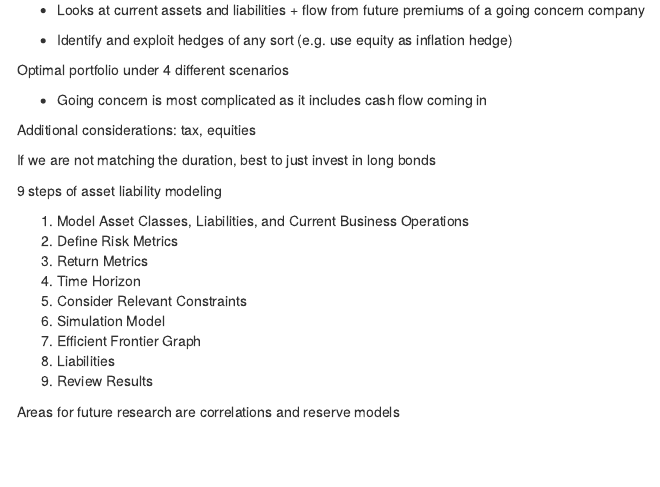
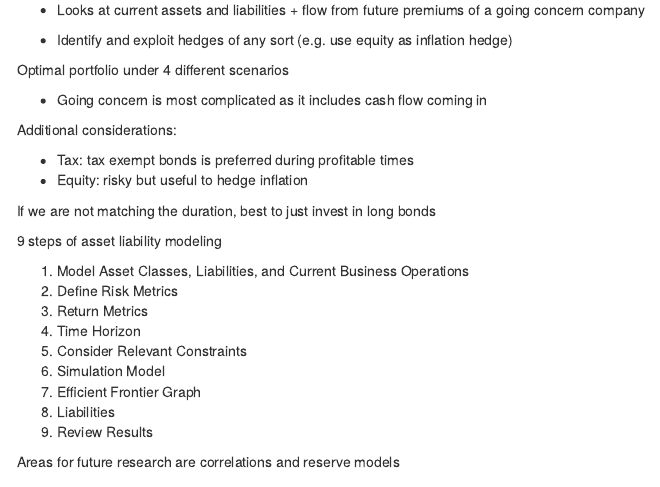
Before and after one commit to cliffordlau/Exam-7-Notes, an R Markdown document (Section C/C2-ERA-2.4-Asset-Liab-Management.Rmd): the page in a window 1100 px wide, from 220 px down. The pictures show the output file Section C/C2-ERA-2.4-Asset-Liab-Management.html that the author committed with the source, opened offline; menus at the side of the page are left out.

Commit message:
2.4 summary

```diff
--- a/Section C/C2-ERA-2.4-Asset-Liab-Management.Rmd
+++ b/Section C/C2-ERA-2.4-Asset-Liab-Management.Rmd
@@ -23,7 +23,10 @@ Optimal portfolio under 4 different scenarios
 
 * Going concern is most complicated as it includes cash flow coming in
 
-Additional considerations: tax, equities
+Additional considerations:
+
+* Tax: tax exempt bonds is preferred during profitable times
+* Equity: risky but useful to hedge inflation
 
 If we are not matching the duration, best to just invest in long bonds
 
```
Also changed, not shown: Section C/C2-ERA-2.4-Asset-Liab-Management.html.
